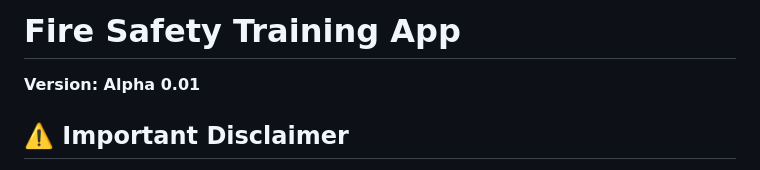
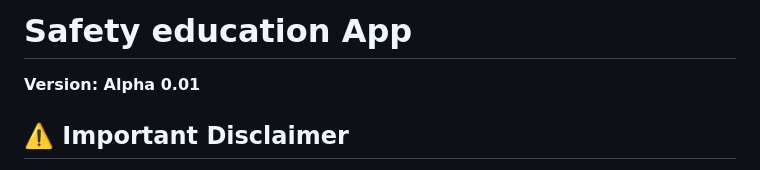
Before and after one commit to eodb01raj/Safety-Education, a Markdown page: README.md, the part around the change. Drawn GitHub-style.

```diff
--- a/README.md
+++ b/README.md
@@ -1,4 +1,4 @@
-# Fire Safety Training App
+# Safety education App
 
 **Version: Alpha 0.01**
 
```
